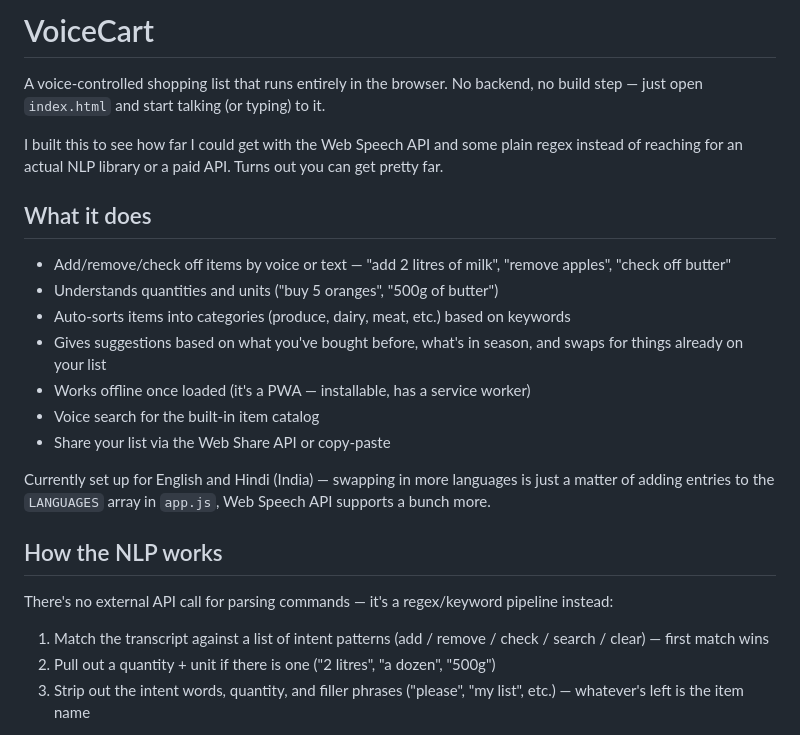
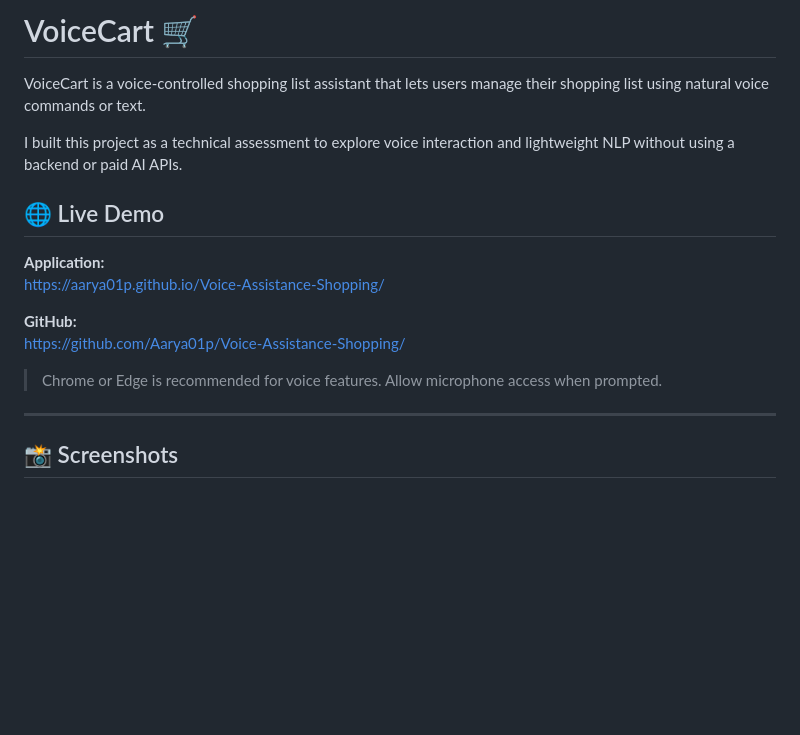
Before and after one commit to Aarya01p/Voice-Assistance-Shopping, a Markdown page: README.md, the part around one of its changes. Drawn GitHub-style; blank space fills up the shorter version.

```diff
--- a/README.md
+++ b/README.md
@@ -1,26 +1,20 @@
-# VoiceCart
+# VoiceCart 🛒
 
-A voice-controlled shopping list that runs entirely in the browser. No backend, no build step — just open `index.html` and start talking (or typing) to it.
+VoiceCart is a voice-controlled shopping list assistant that lets users manage their shopping list using natural voice commands or text.
 
-I built this to see how far I could get with the Web Speech API and some plain regex instead of reaching for an actual NLP library or a paid API. Turns out you can get pretty far.
+I built this project as a technical assessment to explore voice interaction and lightweight NLP without using a backend or paid AI APIs.
 
-## What it does
+## 🌐 Live Demo
 
-- Add/remove/check off items by voice or text — "add 2 litres of milk", "remove apples", "check off butter"
-- Understands quantities and units ("buy 5 oranges", "500g of butter")
-- Auto-sorts items into categories (produce, dairy, meat, etc.) based on keywords
-- Gives suggestions based on what you've bought before, what's in season, and swaps for things already on your list
-- Works offline once loaded (it's a PWA — installable, has a service worker)
-- Voice search for the built-in item catalog
-- Share your list via the Web Share API or copy-paste
+**Application:**
+https://aarya01p.github.io/Voice-Assistance-Shopping/
 
-Currently set up for English and Hindi (India) — swapping in more languages is just a matter of adding entries to the `LANGUAGES` array in `app.js`, Web Speech API supports a bunch more.
+**GitHub:**
+https://github.com/Aarya01p/Voice-Assistance-Shopping/
 
-## How the NLP works
+> Chrome or Edge is recommended for voice features. Allow microphone access when prompted.
 
-There's no external API call for parsing commands — it's a regex/keyword pipeline instead:
+---
 
-1. Match the transcript against a list of intent patterns (add / remove / check / search / clear) — first match wins
-2. Pull out a quantity + unit if there is one ("2 litres", "a dozen", "500g")
-3. Strip out the intent words, quantity, and filler phrases ("please", "my list", etc.) — whatever's left is the item name
+## 📸 Screenshots
 
```
Also changed, not shown: other parts of README.md (+140 -29 lines).
